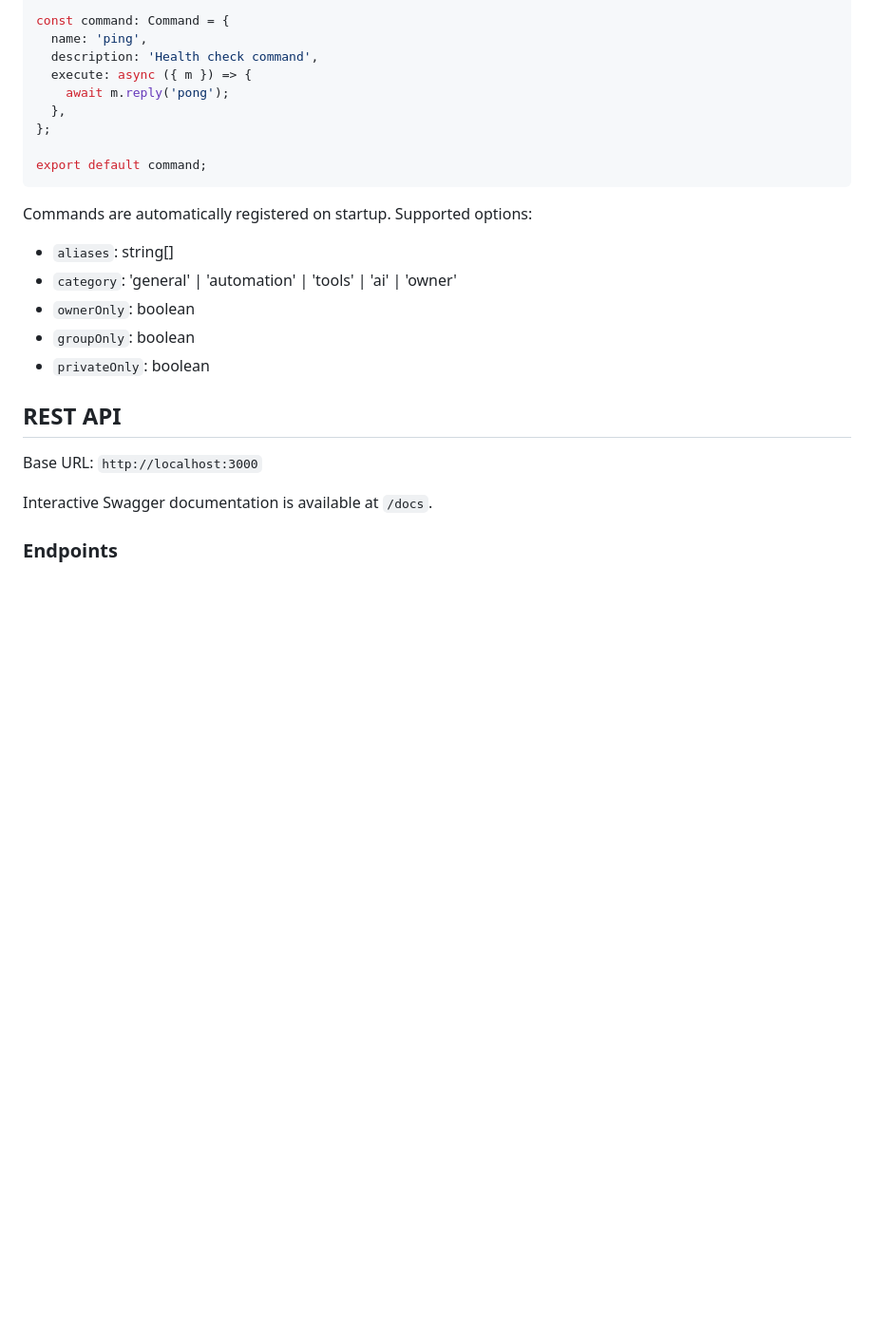
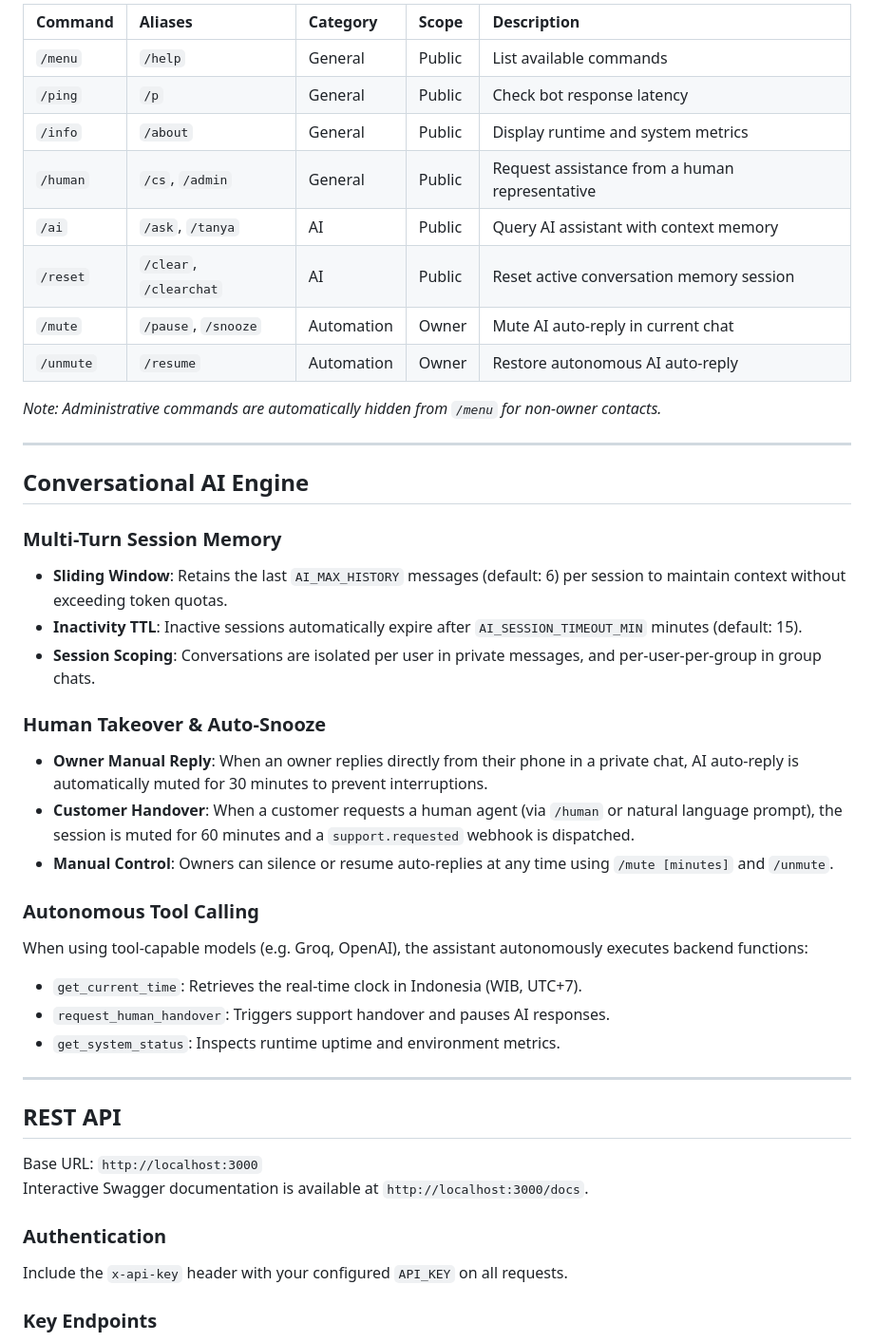
Before and after one commit to reyvanpurnama/alexa, a Markdown page: README.md, the part around one of its changes. Shown at 95% size. GitHub-like rendering; blank space fills up the shorter version.

````diff
--- a/README.md
+++ b/README.md
@@ -55,27 +73,46 @@ import type { Command } from '../../types/command.js';
 
-const command: Command = {
-  name: 'ping',
-  description: 'Health check command',
-  execute: async ({ m }) => {
-    await m.reply('pong');
-  },
-};
+| Command | Aliases | Category | Scope | Description |
+| :--- | :--- | :--- | :--- | :--- |
+| `/menu` | `/help` | General | Public | List available commands |
+| `/ping` | `/p` | General | Public | Check bot response latency |
+| `/info` | `/about` | General | Public | Display runtime and system metrics |
+| `/human` | `/cs`, `/admin` | General | Public | Request assistance from a human representative |
+| `/ai` | `/ask`, `/tanya` | AI | Public | Query AI assistant with context memory |
+| `/reset` | `/clear`, `/clearchat` | AI | Public | Reset active conversation memory session |
+| `/mute` | `/pause`, `/snooze` | Automation | Owner | Mute AI auto-reply in current chat |
+| `/unmute` | `/resume` | Automation | Owner | Restore autonomous AI auto-reply |
 
-export default command;
-```
+*Note: Administrative commands are automatically hidden from `/menu` for non-owner contacts.*
 
-Commands are automatically registered on startup. Supported options:
-- `aliases`: string[]
-- `category`: 'general' | 'automation' | 'tools' | 'ai' | 'owner'
-- `ownerOnly`: boolean
-- `groupOnly`: boolean
-- `privateOnly`: boolean
+---
+
+## Conversational AI Engine
+
+### Multi-Turn Session Memory
+- **Sliding Window**: Retains the last `AI_MAX_HISTORY` messages (default: 6) per session to maintain context without exceeding token quotas.
+- **Inactivity TTL**: Inactive sessions automatically expire after `AI_SESSION_TIMEOUT_MIN` minutes (default: 15).
+- **Session Scoping**: Conversations are isolated per user in private messages, and per-user-per-group in group chats.
+
+### Human Takeover & Auto-Snooze
+- **Owner Manual Reply**: When an owner replies directly from their phone in a private chat, AI auto-reply is automatically muted for 30 minutes to prevent interruptions.
+- **Customer Handover**: When a customer requests a human agent (via `/human` or natural language prompt), the session is muted for 60 minutes and a `support.requested` webhook is dispatched.
+- **Manual Control**: Owners can silence or resume auto-replies at any time using `/mute [minutes]` and `/unmute`.
+
+### Autonomous Tool Calling
+When using tool-capable models (e.g. Groq, OpenAI), the assistant autonomously executes backend functions:
+- `get_current_time`: Retrieves the real-time clock in Indonesia (WIB, UTC+7).
+- `request_human_handover`: Triggers support handover and pauses AI responses.
+- `get_system_status`: Inspects runtime uptime and environment metrics.
+
+---
 
 ## REST API
 
 Base URL: `http://localhost:3000`
+Interactive Swagger documentation is available at `http://localhost:3000/docs`.
 
-Interactive Swagger documentation is available at `/docs`.
+### Authentication
+Include the `x-api-key` header with your configured `API_KEY` on all requests.
 
-### Endpoints
+### Key Endpoints
 
````
Also changed, not shown: other parts of README.md (+95 -58 lines).
